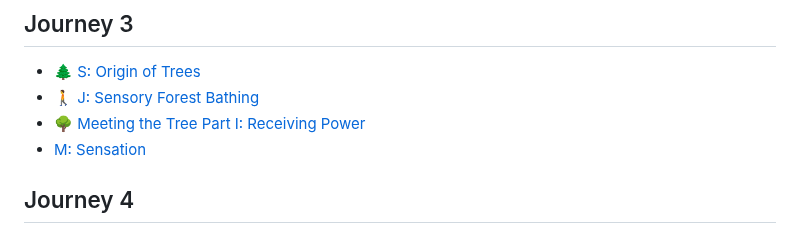
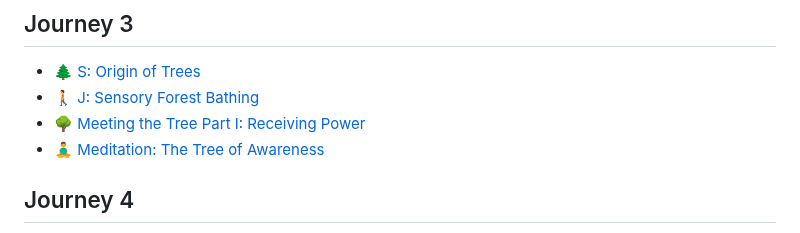
Before and after one commit to Akvils/being-with-trees, a Markdown page: SUMMARY.md, the part around the change. Drawn GitHub-style.

```diff
--- a/SUMMARY.md
+++ b/SUMMARY.md
@@ -29,7 +29,7 @@
 * [🌲 S: Origin of Trees](journey-3/s-origin-of-trees.md)
 * [🚶 J: Sensory Forest Bathing](journey-3/j-sensory-forest-bathing.md)
 * [🌳 Meeting the Tree Part I: Receiving Power](journey-3/meeting-the-tree-part-i-receiving-power.md)
-* [M: Sensation](journey-3/m-sensation.md)
+* [🧘‍♂️ Meditation: The Tree of Awareness](journey-3/meditation-the-tree-of-awareness.md)
 
 ## Journey 4
 
```
Also changed, not shown: journey-3/meditation-the-tree-of-awareness.md (renamed from journey-3/m-sensation.md, +5 -1 lines).
